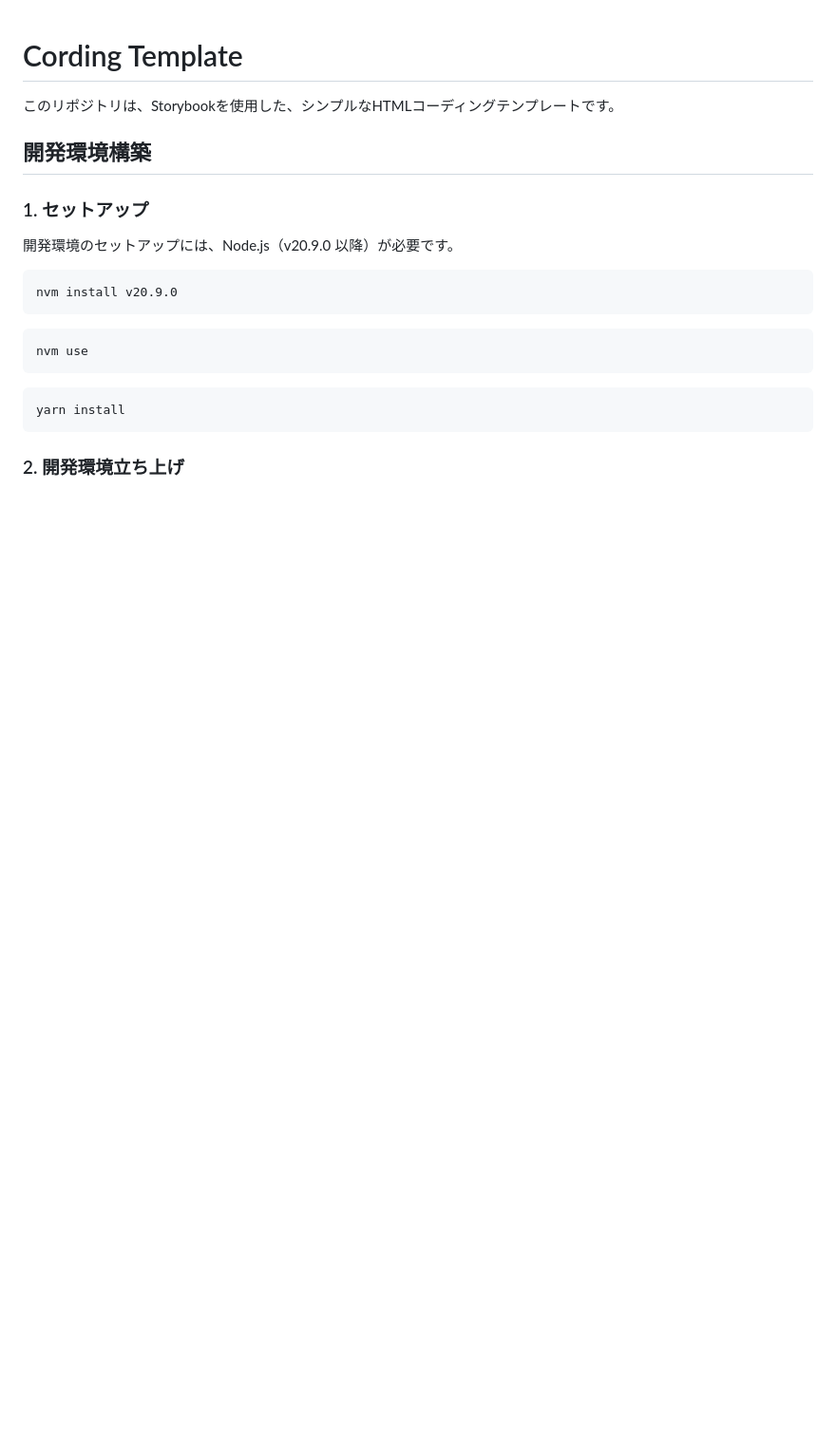
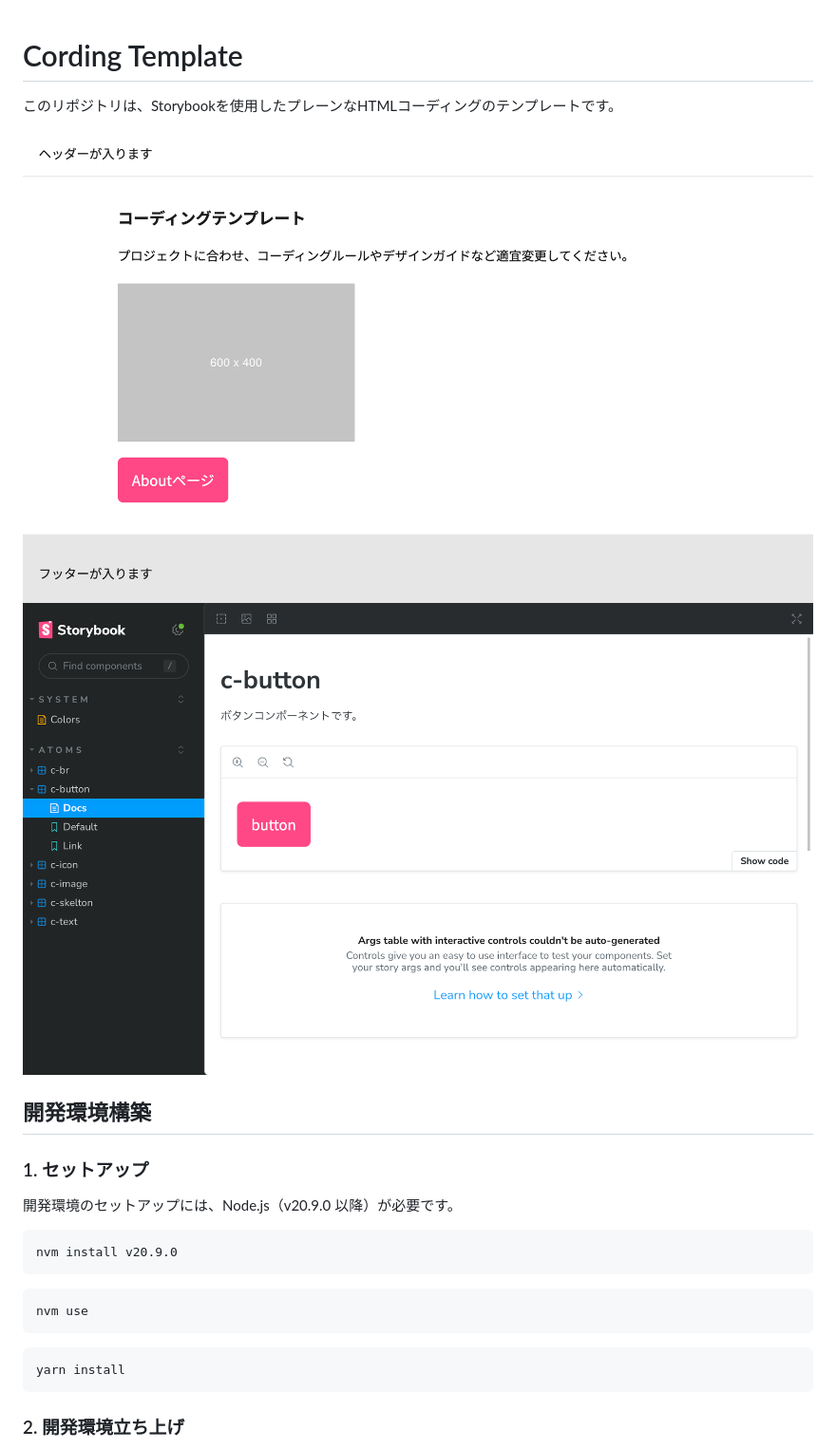
Before and after one commit to nittashiori/cording-template-with-storybook, a Markdown page: README.md, the part around the change. Shown: that part at 95% size. GitHub-like rendering; pictures changed too: readme_image1.png (added), readme_image2.png (added); blank space fills up the shorter version.

Commit message:
:books: イメージ追加

```diff
--- a/README.md
+++ b/README.md
@@ -1,6 +1,10 @@
 # Cording Template
 
-このリポジトリは、Storybookを使用した、シンプルなHTMLコーディングテンプレートです。
+このリポジトリは、Storybookを使用したプレーンなHTMLコーディングのテンプレートです。
+
+![プレビューイメージ](readme_image1.png)
+![Storybookイメージ](readme_image2.png)
+
 
 ## 開発環境構築
 
```
